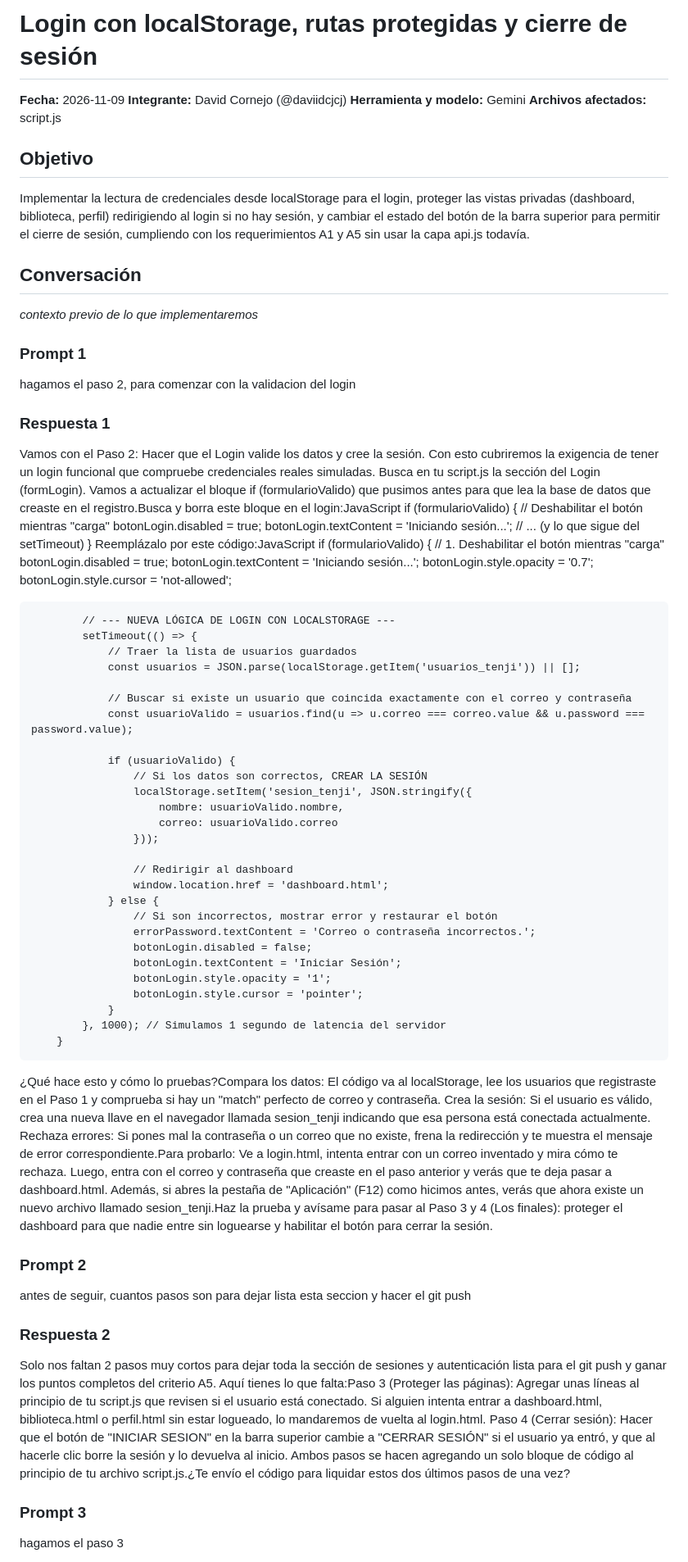
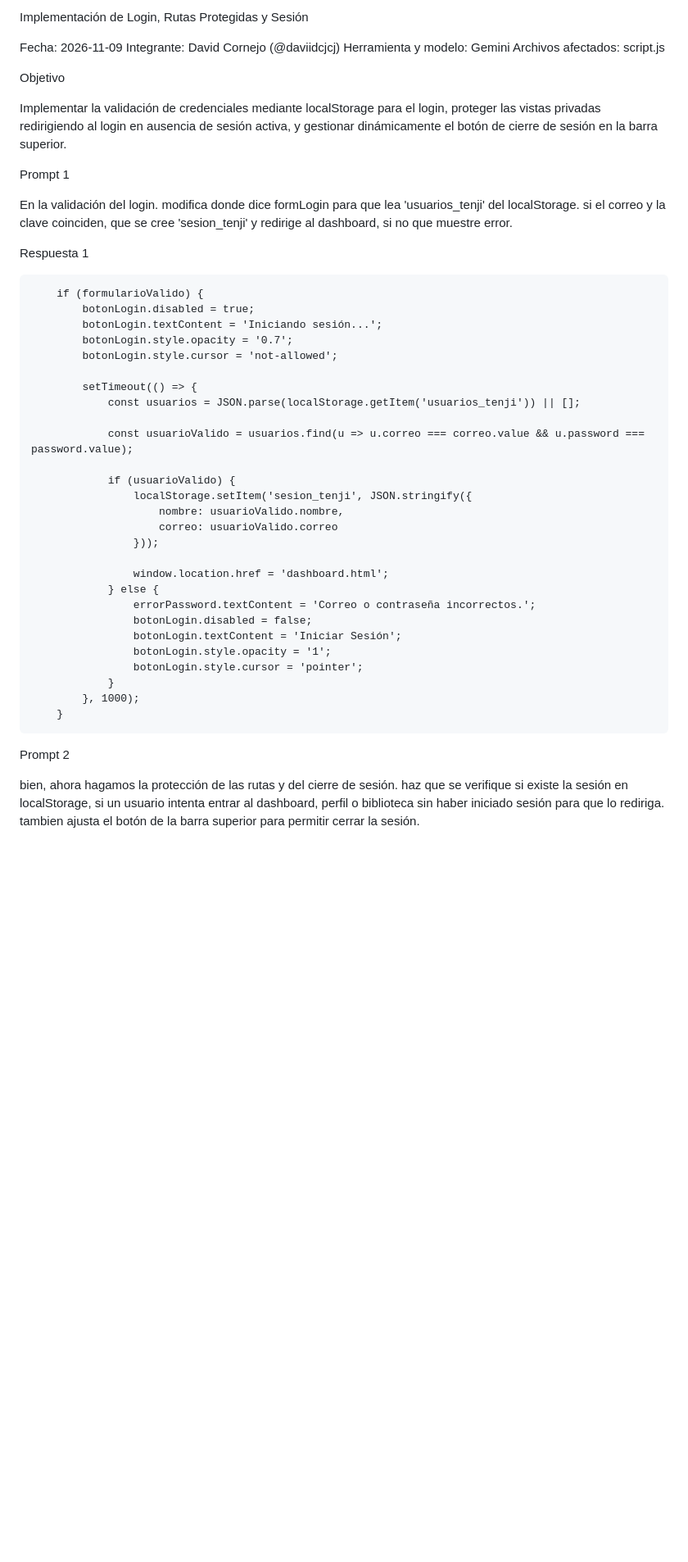
Before and after one commit to mtttsss/ClonSpotify, a Markdown page: ia/2026-11-09_daviidcjcj_implementaciones_validacion_login.md, the part around one of its changes. Shown at 82% size. Rendered like a GitHub page; blank space fills up the shorter version.

```diff
--- a/ia/2026-11-09_daviidcjcj_implementaciones_validacion_login.md
+++ b/ia/2026-11-09_daviidcjcj_implementaciones_validacion_login.md
@@ -1,68 +1,50 @@
-# Login con localStorage, rutas protegidas y cierre de sesión
-**Fecha:** 2026-11-09
-**Integrante:** David Cornejo (@daviidcjcj)
-**Herramienta y modelo:** Gemini
-**Archivos afectados:** script.js
+Implementación de Login, Rutas Protegidas y Sesión
 
-## Objetivo
-Implementar la lectura de credenciales desde localStorage para el login, proteger las vistas privadas (dashboard, biblioteca, perfil) redirigiendo al login si no hay sesión, y cambiar el estado del botón de la barra superior para permitir el cierre de sesión, cumpliendo con los requerimientos A1 y A5 sin usar la capa api.js todavía.
+Fecha: 2026-11-09
+Integrante: David Cornejo (@daviidcjcj)
+Herramienta y modelo: Gemini
+Archivos afectados: script.js
 
-## Conversación
-*contexto previo de lo que implementaremos*
+Objetivo
 
-### Prompt 1
-hagamos el paso 2, para comenzar con la validacion del login
+Implementar la validación de credenciales mediante localStorage para el login, proteger las vistas privadas redirigiendo al login en ausencia de sesión activa, y gestionar dinámicamente el botón de cierre de sesión en la barra superior.
 
-### Respuesta 1
-Vamos con el Paso 2: Hacer que el Login valide los datos y cree la sesión. Con esto cubriremos la exigencia de tener un login funcional que compruebe credenciales reales simuladas.   Busca en tu script.js la sección del Login (formLogin). Vamos a actualizar el bloque if (formularioValido) que pusimos antes para que lea la base de datos que creaste en el registro.Busca y borra este bloque en el login:JavaScript        if (formularioValido) {
-            // Deshabilitar el botón mientras "carga"
-            botonLogin.disabled = true;
-            botonLogin.textContent = 'Iniciando sesión...';
-            // ... (y lo que sigue del setTimeout)
-        }
-Reemplázalo por este código:JavaScript        if (formularioValido) {
-            // 1. Deshabilitar el botón mientras "carga"
+Prompt 1
+
+En la validación del login. modifica donde dice formLogin para que lea 'usuarios_tenji' del localStorage. si el correo y la clave coinciden, que se cree 'sesion_tenji' y redirige al dashboard, si no que muestre error.
+
+Respuesta 1
+
+        if (formularioValido) {
             botonLogin.disabled = true;
             botonLogin.textContent = 'Iniciando sesión...';
             botonLogin.style.opacity = '0.7';
             botonLogin.style.cursor = 'not-allowed';
 
-            // --- NUEVA LÓGICA DE LOGIN CON LOCALSTORAGE ---
             setTimeout(() => {
-                // Traer la lista de usuarios guardados
                 const usuarios = JSON.parse(localStorage.getItem('usuarios_tenji')) || [];
 
-                // Buscar si existe un usuario que coincida exactamente con el correo y contraseña
                 const usuarioValido = usuarios.find(u => u.correo === correo.value && u.password === password.value);
 
                 if (usuarioValido) {
-                    // Si los datos son correctos, CREAR LA SESIÓN
                     localStorage.setItem('sesion_tenji', JSON.stringify({
                         nombre: usuarioValido.nombre,
                         correo: usuarioValido.correo
                     }));
 
-                    // Redirigir al dashboard
                     window.location.href = 'dashboard.html';
                 } else {
-                    // Si son incorrectos, mostrar error y restaurar el botón
                     errorPassword.textContent = 'Correo o contraseña incorrectos.';
                     botonLogin.disabled = false;
                     botonLogin.textContent = 'Iniciar Sesión';
                     botonLogin.style.opacity = '1';
                     botonLogin.style.cursor = 'pointer';
                 }
-            }, 1000); // Simulamos 1 segundo de latencia del servidor
+            }, 1000);
         }
-¿Qué hace esto y cómo lo pruebas?Compara los datos: El código va al localStorage, lee los usuarios que registraste en el Paso 1 y comprueba si hay un "match" perfecto de correo y contraseña.   Crea la sesión: Si el usuario es válido, crea una nueva llave en el navegador llamada sesion_tenji indicando que esa persona está conectada actualmente.   Rechaza errores: Si pones mal la contraseña o un correo que no existe, frena la redirección y te muestra el mensaje de error correspondiente.Para probarlo:
-Ve a login.html, intenta entrar con un correo inventado y mira cómo te rechaza. Luego, entra con el correo y contraseña que creaste en el paso anterior y verás que te deja pasar a dashboard.html. Además, si abres la pestaña de "Aplicación" (F12) como hicimos antes, verás que ahora existe un nuevo archivo llamado sesion_tenji.Haz la prueba y avísame para pasar al Paso 3 y 4 (Los finales): proteger el dashboard para que nadie entre sin loguearse y habilitar el botón para cerrar la sesión.
 
-### Prompt 2
-antes de seguir, cuantos pasos son para dejar lista esta seccion y hacer el git push
 
-### Respuesta 2
-Solo nos faltan 2 pasos muy cortos para dejar toda la sección de sesiones y autenticación lista para el git push y ganar los puntos completos del criterio A5.   Aquí tienes lo que falta:Paso 3 (Proteger las páginas): Agregar unas líneas al principio de tu script.js que revisen si el usuario está conectado. Si alguien intenta entrar a dashboard.html, biblioteca.html o perfil.html sin estar logueado, lo mandaremos de vuelta al login.html.   Paso 4 (Cerrar sesión): Hacer que el botón de "INICIAR SESION" en la barra superior cambie a "CERRAR SESIÓN" si el usuario ya entró, y que al hacerle clic borre la sesión y lo devuelva al inicio.   Ambos pasos se hacen agregando un solo bloque de código al principio de tu archivo script.js.¿Te envío el código para liquidar estos dos últimos pasos de una vez?
+Prompt 2
 
-### Prompt 3
-hagamos el paso 3
+bien, ahora hagamos la protección de las rutas y del cierre de sesión. haz que se verifique si existe la sesión en localStorage, si un usuario intenta entrar al dashboard, perfil o biblioteca sin haber iniciado sesión para que lo rediriga. tambien ajusta el botón de la barra superior para permitir cerrar la sesión.
 
```
Also changed, not shown: other parts of ia/2026-11-09_daviidcjcj_implementaciones_validacion_login.md (+43 -9 lines).
